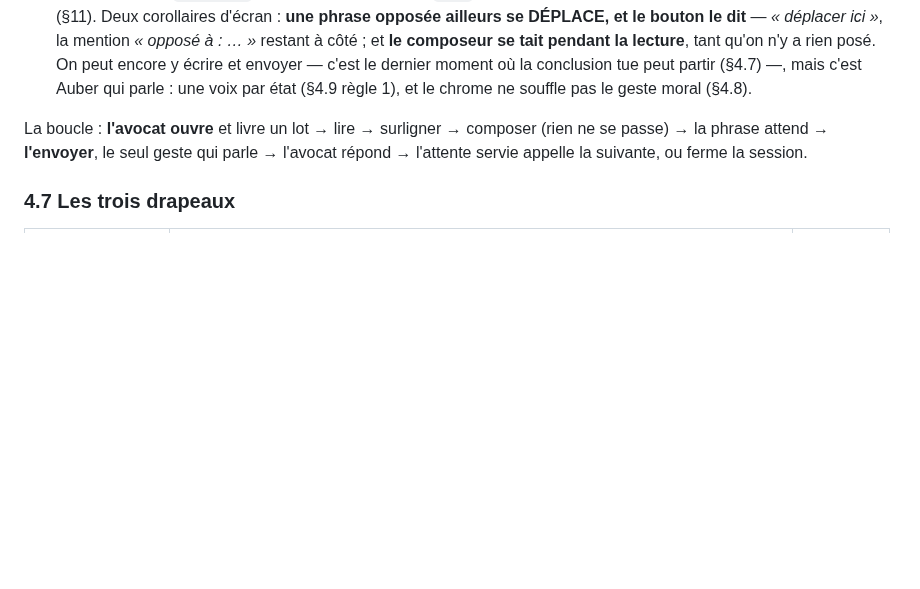
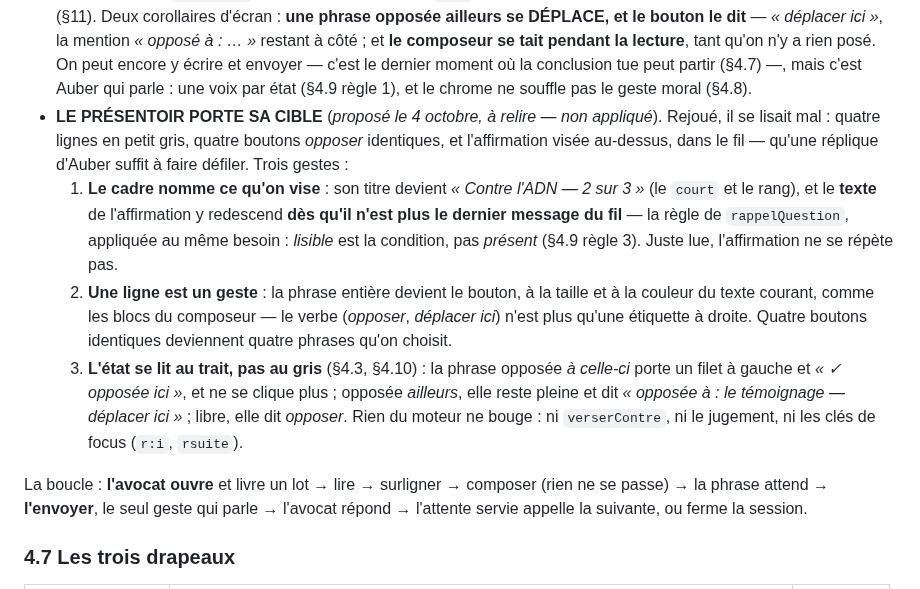
Before and after one commit to WilliamTourte/iavocat, a Markdown page: docs/CONCEPTION.md, the part around the change. Drawn GitHub-style; blank space fills up the shorter version.

Commit message:
CONCEPTION §4.6 : proposition « le présentoir porte sa cible », à relire
Co-Authored-By: Claude Opus 5.5 <noreply@anthropic.com>
Claude-Session: https://claude.ai/code/session_01TmiBvx1BuAvLSo88FxADNx

```diff
--- a/docs/CONCEPTION.md
+++ b/docs/CONCEPTION.md
@@ -301,6 +301,20 @@ de registre subsiste, voulue : **`empan` (code) / « passage » (écran)**, qui
   écrire et envoyer — c'est le dernier moment où la conclusion tue peut partir (§4.7) —, mais c'est
   Auber qui parle : une voix par état (§4.9 règle 1), et le chrome ne souffle pas le geste moral
   (§4.8).
+- **LE PRÉSENTOIR PORTE SA CIBLE** (*proposé le 4 octobre, à relire — non appliqué*). Rejoué, il se
+  lisait mal : quatre lignes en petit gris, quatre boutons *opposer* identiques, et l'affirmation visée
+  au-dessus, dans le fil — qu'une réplique d'Auber suffit à faire défiler. Trois gestes :
+  1. **Le cadre nomme ce qu'on vise** : son titre devient *« Contre l'ADN — 2 sur 3 »* (le `court` et
+     le rang), et le **texte** de l'affirmation y redescend **dès qu'il n'est plus le dernier message
+     du fil** — la règle de `rappelQuestion`, appliquée au même besoin : *lisible* est la condition,
+     pas *présent* (§4.9 règle 3). Juste lue, l'affirmation ne se répète pas.
+  2. **Une ligne est un geste** : la phrase entière devient le bouton, à la taille et à la couleur du
+     texte courant, comme les blocs du composeur — le verbe (*opposer*, *déplacer ici*) n'est plus
+     qu'une étiquette à droite. Quatre boutons identiques deviennent quatre phrases qu'on choisit.
+  3. **L'état se lit au trait, pas au gris** (§4.3, §4.10) : la phrase opposée *à celle-ci* porte un
+     filet à gauche et *« ✓ opposée ici »*, et ne se clique plus ; opposée *ailleurs*, elle reste
+     pleine et dit *« opposée à : le témoignage — déplacer ici »* ; libre, elle dit *opposer*.
+  Rien du moteur ne bouge : ni `verserContre`, ni le jugement, ni les clés de focus (`r:i`, `rsuite`).
 
 La boucle : **l'avocat ouvre** et livre un lot → lire → surligner → composer (rien ne se passe) → la
 phrase attend → **l'envoyer**, le seul geste qui parle → l'avocat répond → l'attente servie appelle la
```
